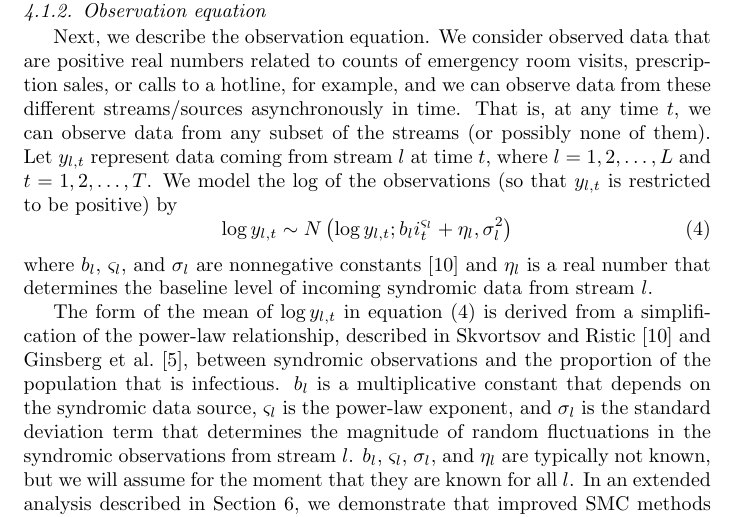
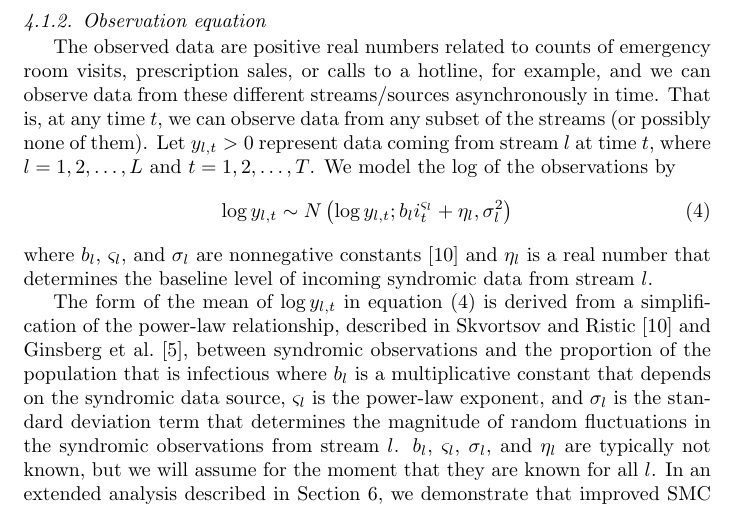
Before and after one commit to jarad/pf, a LaTeX paper (manuscript/pf.tex): part of page 10 of 23, cut so that both start at the same text. Compiled offline with pdfLaTeX.

Commit message:
compiles now

```diff
--- a/manuscript/pf.tex
+++ b/manuscript/pf.tex
@@ -216,13 +216,13 @@ The mixing parameter $\nu$ describes the heterogeneity of social interactions wi
 
 \subsubsection{Observation equation \label{sec:obs}}
 
-Next, we describe the observation equation. We consider observed data that are positive real numbers related to counts of emergency room visits, prescription sales, or calls to a hotline, for example, and we can observe data from these different streams/sources asynchronously in time. That is, at any time $t$, we can observe data from any subset of the streams (or possibly none of them). Let $y_{l,t}$ represent data coming from stream $l$ at time $t$, where $l = 1,2,\ldots,L$ and $t = 1,2,\ldots,T$. We model the log of the observations (so that $y_{l,t}$ is restricted to be positive) by
+The observed data are positive real numbers related to counts of emergency room visits, prescription sales, or calls to a hotline, for example, and we can observe data from these different streams/sources asynchronously in time. That is, at any time $t$, we can observe data from any subset of the streams (or possibly none of them). Let $y_{l,t}>0$ represent data coming from stream $l$ at time $t$, where $l = 1,2,\ldots,L$ and $t = 1,2,\ldots,T$. We model the log of the observations by
 \begin{equation}
 \log y_{l,t} \sim N\left(\log y_{l,t};b_li_t^{\varsigma_l} + \eta_l,\sigma_l^2\right) \label{eqn:obs}
 \end{equation}
 where $b_l$, $\varsigma_l$, and $\sigma_l$ are nonnegative constants \citep{skvortsov2012monitoring} and $\eta_l$ is a real number that determines the baseline level of incoming syndromic data from stream $l$.
 
-The form of the mean of $\log y_{l,t}$ in equation \eqref{eqn:obs} is derived from a simplification of the power-law relationship, described in \citet{skvortsov2012monitoring} and \citet{Gins:Mohe:Pate:Bram:Smol:Bril:dete:2009}, between syndromic observations and the proportion of the population that is infectious. $b_l$ is a multiplicative constant that depends on the syndromic data source, $\varsigma_l$ is the power-law exponent, and $\sigma_l$ is the standard deviation term that determines the magnitude of random fluctuations in the syndromic observations from stream $l$. $b_l$, $\varsigma_l$, $\sigma_l$, and $\eta_l$ are typically not known, but we will assume for the moment that they are known for all $l$. In an extended analysis described in Section \ref{sec:extend}, we demonstrate that improved SMC methods enable us to regard these parameters also as unknown and include them in a higher-dimensional $\theta$.
+The form of the mean of $\log y_{l,t}$ in equation \eqref{eqn:obs} is derived from a simplification of the power-law relationship, described in \citet{skvortsov2012monitoring} and \citet{Gins:Mohe:Pate:Bram:Smol:Bril:dete:2009}, between syndromic observations and the proportion of the population that is infectious where $b_l$ is a multiplicative constant that depends on the syndromic data source, $\varsigma_l$ is the power-law exponent, and $\sigma_l$ is the standard deviation term that determines the magnitude of random fluctuations in the syndromic observations from stream $l$. $b_l$, $\varsigma_l$, $\sigma_l$, and $\eta_l$ are typically not known, but we will assume for the moment that they are known for all $l$. In an extended analysis described in Section \ref{sec:extend}, we demonstrate that improved SMC methods enable us to regard these parameters also as unknown and include them in a higher-dimensional $\theta$.
 
 Having formulated the data-generating model, we define $y_t = (y_{1,t},\ldots,y_{L,t})'$ and specify the likelihood of an observation $y_t$ given $x_t$ and $\theta$ by $p(y_t|x_t,\theta) = \mbox{LN}(y_t;\mu_t,\Sigma_t)$, where $\mu_t$ is an $L$-length vector with element $l$ equal to $b_li_t^{\varsigma_l} + \eta_l$, $\Sigma_t$ is an $L \times L$ diagonal matrix with the $l^{\mbox{th}}$ diagonal equal to $\sigma_l^2$, and $\mbox{LN}(.;\mu,\Sigma)$ is the pdf of the log-normal distribution with mean $\mu$ and covariance matrix $\Sigma$ on the log scale. Elements of $y_t$ may be missing, in which case the dimension of $p(y_t|x_t,\theta)$ shrinks by the number of missing elements. If all elements of $y_t$ are empty (i.e. if no syndromic data are observed at time $t$), we adopt the convention that $p(y_t|x_t,\theta) = 1$ (in the context of a particle filter algorithm, this ensures that particle weights are kept the same as they were at time $t-1$).
 
```
Also changed, not shown: manuscript/pf.tex (2 more changed lines).
